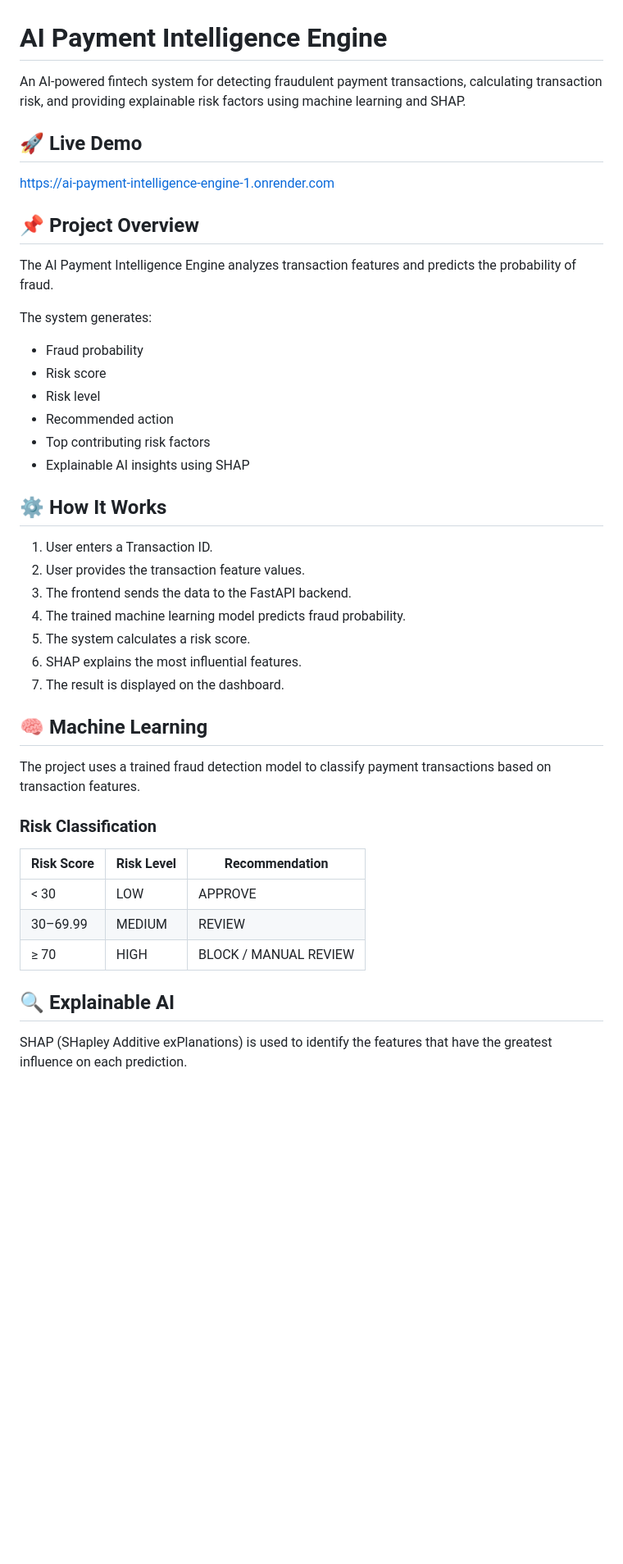
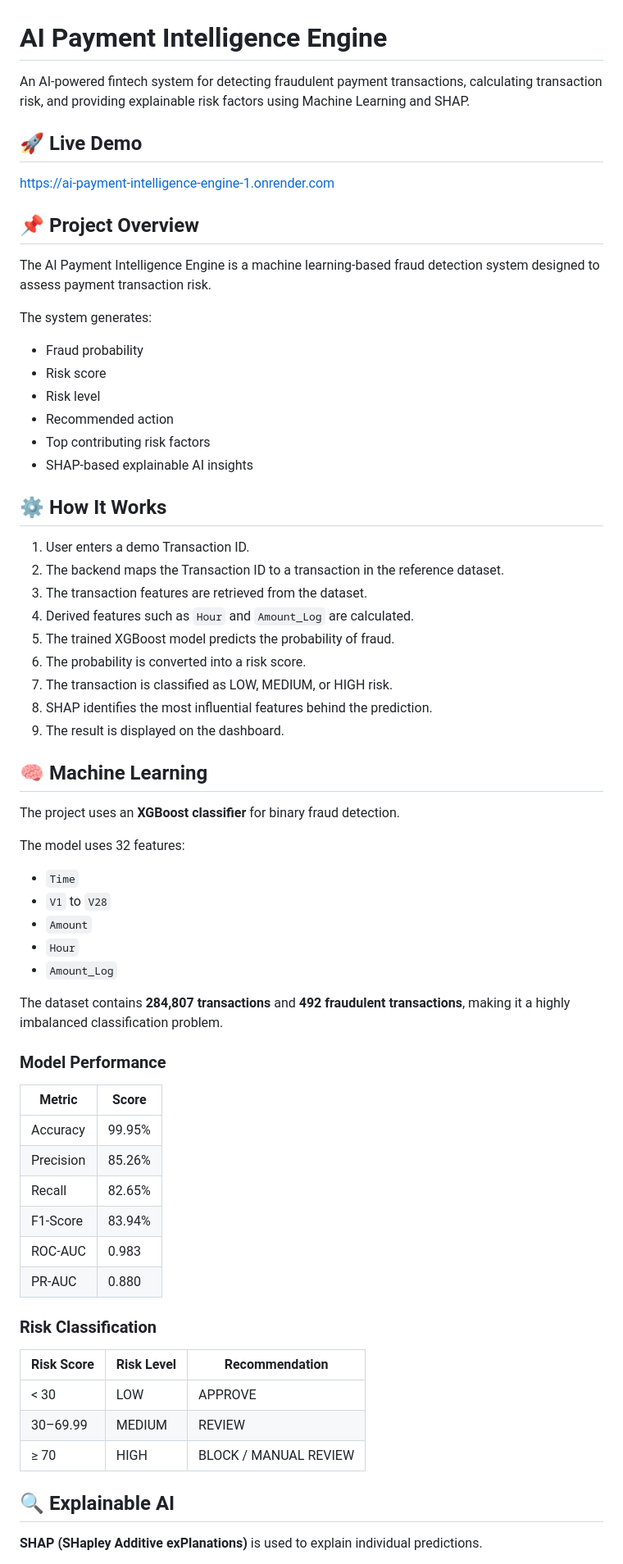
Before and after one commit to 19ananyaaa/AI-Payment-Intelligence-Engine, a Markdown page: README.md, the part around one of its changes. Shown at 82% size. Rendered like a GitHub page; blank space fills up the shorter version.

```diff
--- a/README.md
+++ b/README.md
@@ -1,6 +1,6 @@
 # AI Payment Intelligence Engine
 
-An AI-powered fintech system for detecting fraudulent payment transactions, calculating transaction risk, and providing explainable risk factors using machine learning and SHAP.
+An AI-powered fintech system for detecting fraudulent payment transactions, calculating transaction risk, and providing explainable risk factors using Machine Learning and SHAP.
 
 ## 🚀 Live Demo
 
@@ -8,7 +8,7 @@ https://ai-payment-intelligence-engine-1.onrender.com
 
 ## 📌 Project Overview
 
-The AI Payment Intelligence Engine analyzes transaction features and predicts the probability of fraud.
+The AI Payment Intelligence Engine is a machine learning-based fraud detection system designed to assess payment transaction risk.
 
 The system generates:
 
@@ -17,21 +17,44 @@ The system generates:
 - Risk level
 - Recommended action
 - Top contributing risk factors
-- Explainable AI insights using SHAP
+- SHAP-based explainable AI insights
 
 ## ⚙️ How It Works
 
-1. User enters a Transaction ID.
-2. User provides the transaction feature values.
-3. The frontend sends the data to the FastAPI backend.
-4. The trained machine learning model predicts fraud probability.
-5. The system calculates a risk score.
-6. SHAP explains the most influential features.
-7. The result is displayed on the dashboard.
+1. User enters a demo Transaction ID.
+2. The backend maps the Transaction ID to a transaction in the reference dataset.
+3. The transaction features are retrieved from the dataset.
+4. Derived features such as `Hour` and `Amount_Log` are calculated.
+5. The trained XGBoost model predicts the probability of fraud.
+6. The probability is converted into a risk score.
+7. The transaction is classified as LOW, MEDIUM, or HIGH risk.
+8. SHAP identifies the most influential features behind the prediction.
+9. The result is displayed on the dashboard.
 
 ## 🧠 Machine Learning
 
-The project uses a trained fraud detection model to classify payment transactions based on transaction features.
+The project uses an **XGBoost classifier** for binary fraud detection.
+
+The model uses 32 features:
+
+- `Time`
+- `V1` to `V28`
+- `Amount`
+- `Hour`
+- `Amount_Log`
+
+The dataset contains **284,807 transactions** and **492 fraudulent transactions**, making it a highly imbalanced classification problem.
+
+### Model Performance
+
+| Metric | Score |
+|--------|-------|
+| Accuracy | 99.95% |
+| Precision | 85.26% |
+| Recall | 82.65% |
+| F1-Score | 83.94% |
+| ROC-AUC | 0.983 |
+| PR-AUC | 0.880 |
 
 ### Risk Classification
 
@@ -43,5 +66,5 @@ The project uses a trained fraud detection model to classify payment transaction
 
 ## 🔍 Explainable AI
 
-SHAP (SHapley Additive exPlanations) is used to identify the features that have the greatest influence on each prediction.
+**SHAP (SHapley Additive exPlanations)** is used to explain individual predictions.
 
```
Also changed, not shown: other parts of README.md (+167 -49 lines).
